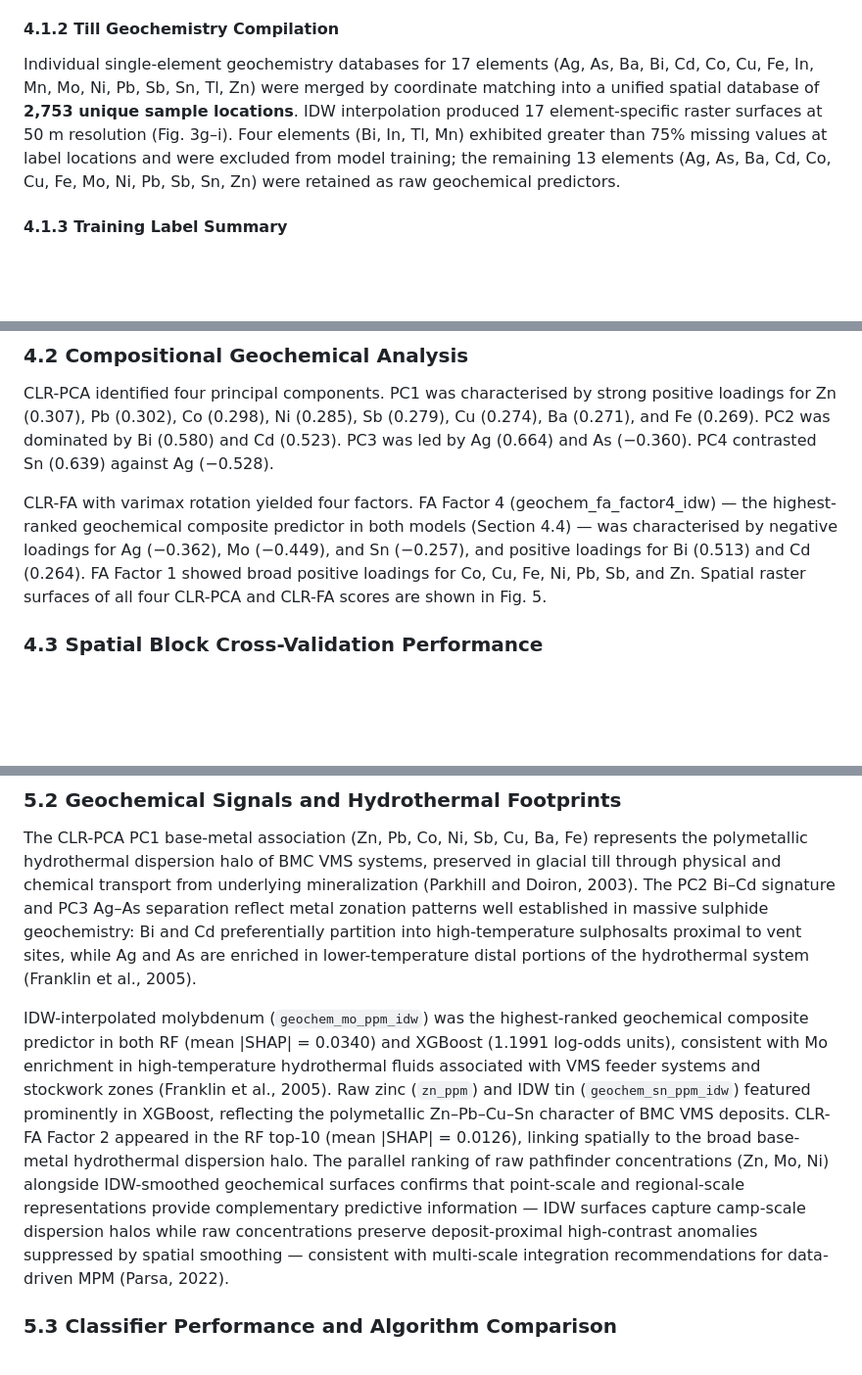
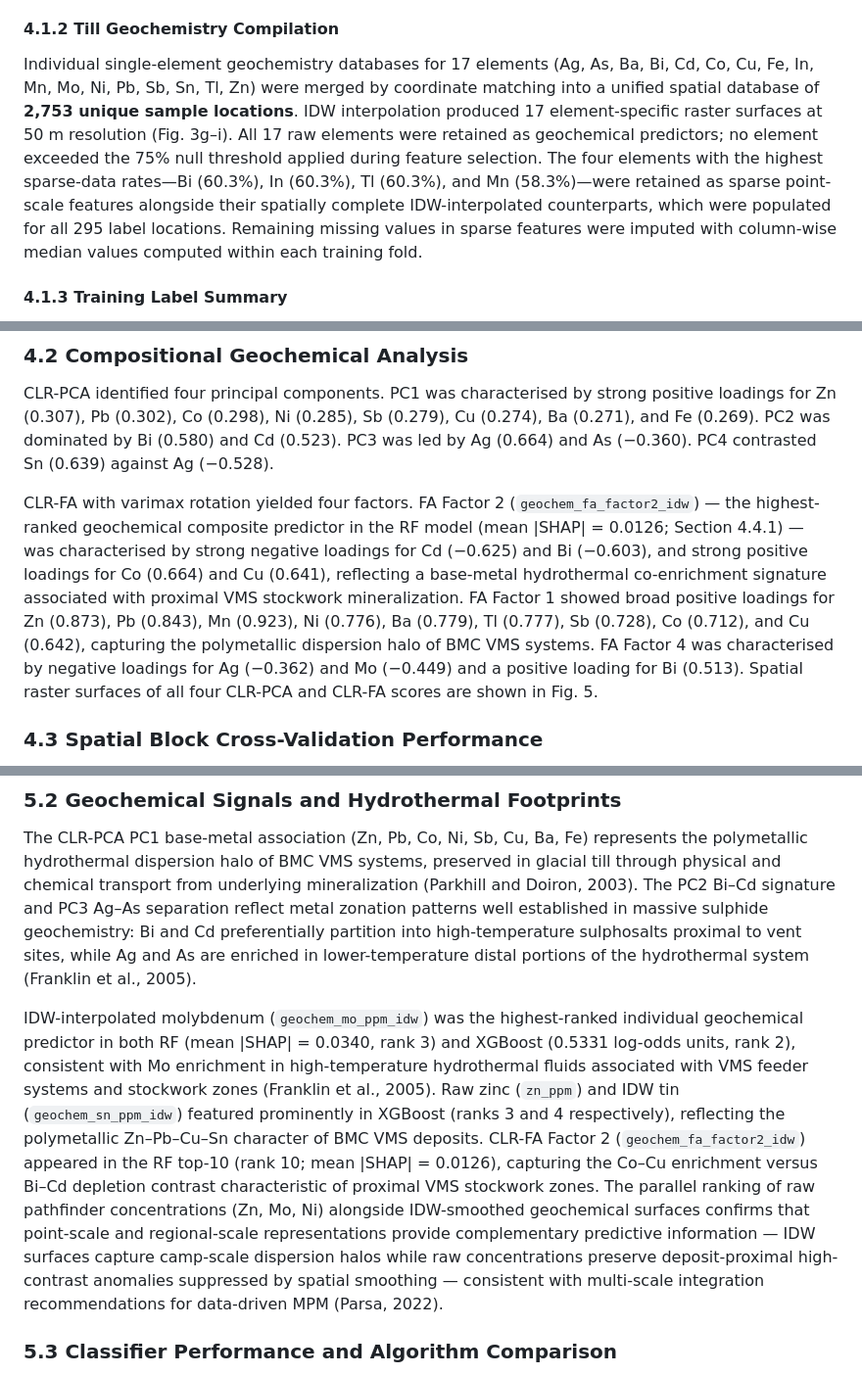
Before and after one commit to erirera/VMS-Deposit-Discovery-AI-Bathurst, a Markdown page: manuscript_NRR.md, 3 parts joined by grey strips. Shown at 98% size. Rendered like a GitHub page; blank space fills up the shorter version.

Commit message:
refactor: update geochemical feature engineering to include all 17 elements with median imputation and refine Factor Analysis interpretation

```diff
--- a/manuscript_NRR.md
+++ b/manuscript_NRR.md
@@ -341,7 +341,7 @@ Six primary geophysical grids were compiled for the BMC: TMI, Bouguer gravity an
 
 #### 4.1.2 Till Geochemistry Compilation
 
-Individual single-element geochemistry databases for 17 elements (Ag, As, Ba, Bi, Cd, Co, Cu, Fe, In, Mn, Mo, Ni, Pb, Sb, Sn, Tl, Zn) were merged by coordinate matching into a unified spatial database of **2,753 unique sample locations**. IDW interpolation produced 17 element-specific raster surfaces at 50 m resolution (Fig. 3g–i). Four elements (Bi, In, Tl, Mn) exhibited greater than 75% missing values at label locations and were excluded from model training; the remaining 13 elements (Ag, As, Ba, Cd, Co, Cu, Fe, Mo, Ni, Pb, Sb, Sn, Zn) were retained as raw geochemical predictors.
+Individual single-element geochemistry databases for 17 elements (Ag, As, Ba, Bi, Cd, Co, Cu, Fe, In, Mn, Mo, Ni, Pb, Sb, Sn, Tl, Zn) were merged by coordinate matching into a unified spatial database of **2,753 unique sample locations**. IDW interpolation produced 17 element-specific raster surfaces at 50 m resolution (Fig. 3g–i). All 17 raw elements were retained as geochemical predictors; no element exceeded the 75% null threshold applied during feature selection. The four elements with the highest sparse-data rates—Bi (60.3%), In (60.3%), Tl (60.3%), and Mn (58.3%)—were retained as sparse point-scale features alongside their spatially complete IDW-interpolated counterparts, which were populated for all 295 label locations. Remaining missing values in sparse features were imputed with column-wise median values computed within each training fold.
 
 #### 4.1.3 Training Label Summary
 
@@ -351,7 +351,7 @@ The final training dataset comprised 295 spatially distributed labels: 45 known
 
 CLR-PCA identified four principal components. PC1 was characterised by strong positive loadings for Zn (0.307), Pb (0.302), Co (0.298), Ni (0.285), Sb (0.279), Cu (0.274), Ba (0.271), and Fe (0.269). PC2 was dominated by Bi (0.580) and Cd (0.523). PC3 was led by Ag (0.664) and As (−0.360). PC4 contrasted Sn (0.639) against Ag (−0.528).
 
-CLR-FA with varimax rotation yielded four factors. FA Factor 4 (geochem_fa_factor4_idw) — the highest-ranked geochemical composite predictor in both models (Section 4.4) — was characterised by negative loadings for Ag (−0.362), Mo (−0.449), and Sn (−0.257), and positive loadings for Bi (0.513) and Cd (0.264). FA Factor 1 showed broad positive loadings for Co, Cu, Fe, Ni, Pb, Sb, and Zn. Spatial raster surfaces of all four CLR-PCA and CLR-FA scores are shown in Fig. 5.
+CLR-FA with varimax rotation yielded four factors. FA Factor 2 (`geochem_fa_factor2_idw`) — the highest-ranked geochemical composite predictor in the RF model (mean |SHAP| = 0.0126; Section 4.4.1) — was characterised by strong negative loadings for Cd (−0.625) and Bi (−0.603), and strong positive loadings for Co (0.664) and Cu (0.641), reflecting a base-metal hydrothermal co-enrichment signature associated with proximal VMS stockwork mineralization. FA Factor 1 showed broad positive loadings for Zn (0.873), Pb (0.843), Mn (0.923), Ni (0.776), Ba (0.779), Tl (0.777), Sb (0.728), Co (0.712), and Cu (0.642), capturing the polymetallic dispersion halo of BMC VMS systems. FA Factor 4 was characterised by negative loadings for Ag (−0.362) and Mo (−0.449) and a positive loading for Bi (0.513). Spatial raster surfaces of all four CLR-PCA and CLR-FA scores are shown in Fig. 5.
 
 ### 4.3 Spatial Block Cross-Validation Performance
 
@@ -406,7 +406,7 @@ The consistent ranking of airborne thorium (rad_th_bmc) among the top-10 predict
 
 The CLR-PCA PC1 base-metal association (Zn, Pb, Co, Ni, Sb, Cu, Ba, Fe) represents the polymetallic hydrothermal dispersion halo of BMC VMS systems, preserved in glacial till through physical and chemical transport from underlying mineralization (Parkhill and Doiron, 2003). The PC2 Bi–Cd signature and PC3 Ag–As separation reflect metal zonation patterns well established in massive sulphide geochemistry: Bi and Cd preferentially partition into high-temperature sulphosalts proximal to vent sites, while Ag and As are enriched in lower-temperature distal portions of the hydrothermal system (Franklin et al., 2005).
 
-IDW-interpolated molybdenum (`geochem_mo_ppm_idw`) was the highest-ranked geochemical composite predictor in both RF (mean |SHAP| = 0.0340) and XGBoost (1.1991 log-odds units), consistent with Mo enrichment in high-temperature hydrothermal fluids associated with VMS feeder systems and stockwork zones (Franklin et al., 2005). Raw zinc (`zn_ppm`) and IDW tin (`geochem_sn_ppm_idw`) featured prominently in XGBoost, reflecting the polymetallic Zn–Pb–Cu–Sn character of BMC VMS deposits. CLR-FA Factor 2 appeared in the RF top-10 (mean |SHAP| = 0.0126), linking spatially to the broad base-metal hydrothermal dispersion halo. The parallel ranking of raw pathfinder concentrations (Zn, Mo, Ni) alongside IDW-smoothed geochemical surfaces confirms that point-scale and regional-scale representations provide complementary predictive information — IDW surfaces capture camp-scale dispersion halos while raw concentrations preserve deposit-proximal high-contrast anomalies suppressed by spatial smoothing — consistent with multi-scale integration recommendations for data-driven MPM (Parsa, 2022).
+IDW-interpolated molybdenum (`geochem_mo_ppm_idw`) was the highest-ranked individual geochemical predictor in both RF (mean |SHAP| = 0.0340, rank 3) and XGBoost (0.5331 log-odds units, rank 2), consistent with Mo enrichment in high-temperature hydrothermal fluids associated with VMS feeder systems and stockwork zones (Franklin et al., 2005). Raw zinc (`zn_ppm`) and IDW tin (`geochem_sn_ppm_idw`) featured prominently in XGBoost (ranks 3 and 4 respectively), reflecting the polymetallic Zn–Pb–Cu–Sn character of BMC VMS deposits. CLR-FA Factor 2 (`geochem_fa_factor2_idw`) appeared in the RF top-10 (rank 10; mean |SHAP| = 0.0126), capturing the Co–Cu enrichment versus Bi–Cd depletion contrast characteristic of proximal VMS stockwork zones. The parallel ranking of raw pathfinder concentrations (Zn, Mo, Ni) alongside IDW-smoothed geochemical surfaces confirms that point-scale and regional-scale representations provide complementary predictive information — IDW surfaces capture camp-scale dispersion halos while raw concentrations preserve deposit-proximal high-contrast anomalies suppressed by spatial smoothing — consistent with multi-scale integration recommendations for data-driven MPM (Parsa, 2022).
 
 ### 5.3 Classifier Performance and Algorithm Comparison
 
```
Also changed, not shown: other parts of manuscript_NRR.md (+1 -1 lines), parquet_summary.md (+39 -30 lines).
